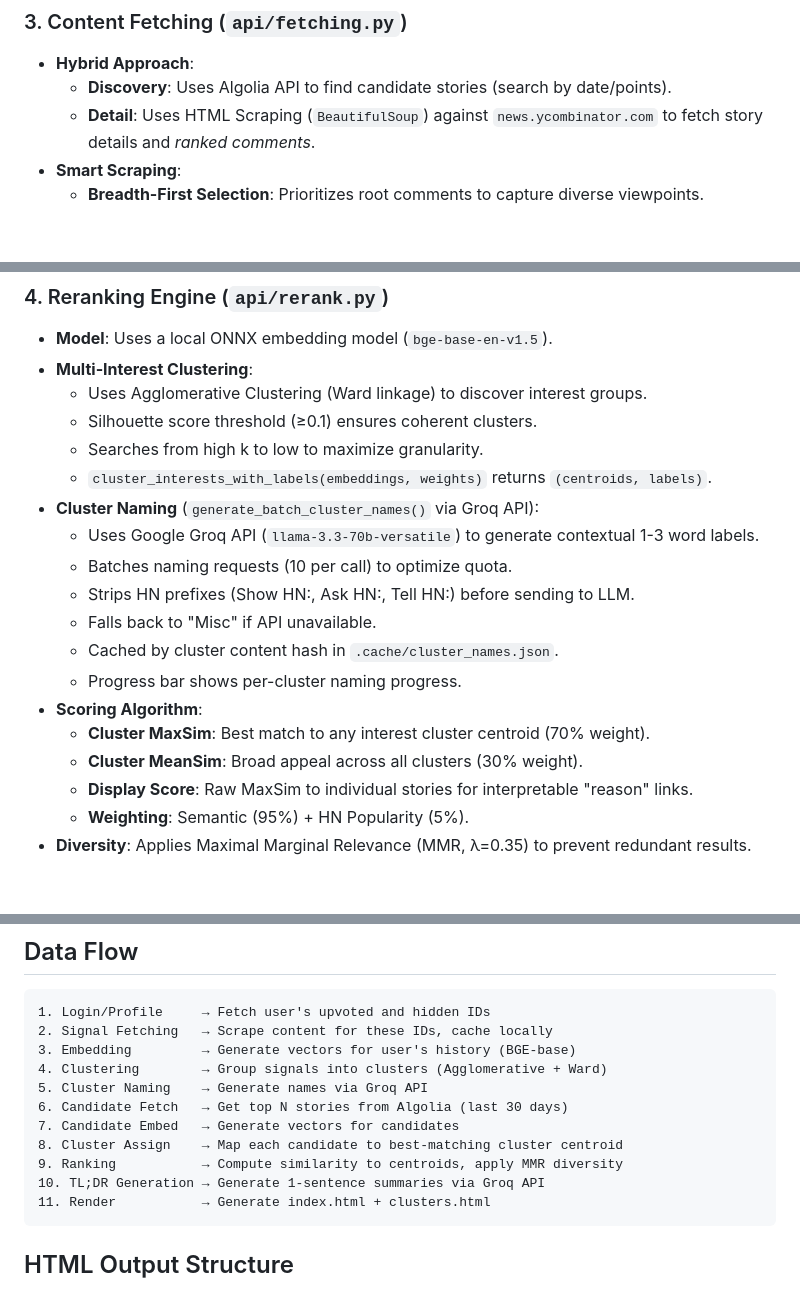
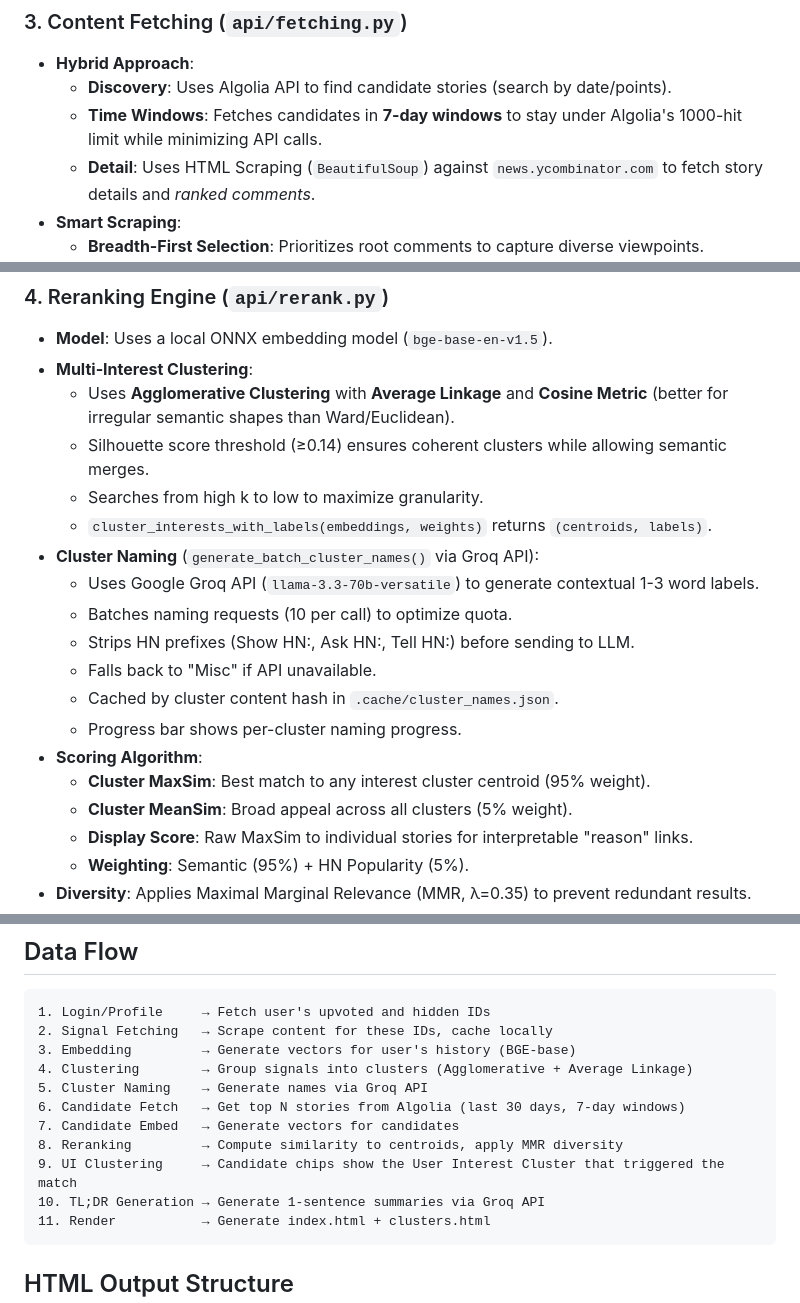
Before and after one commit to djv/hn-rerank, a Markdown page: ARCHITECTURE.md, 3 parts joined by grey strips. Drawn GitHub-style; blank space fills up the shorter version.

Commit message:
docs: update architecture to match new clustering and UI logic

````diff
--- a/ARCHITECTURE.md
+++ b/ARCHITECTURE.md
@@ -21,6 +21,7 @@ HN Rerank is a local-first application that personalizes Hacker News content usi
 ### 3. Content Fetching (`api/fetching.py`)
 - **Hybrid Approach**:
     - **Discovery**: Uses Algolia API to find candidate stories (search by date/points).
+    - **Time Windows**: Fetches candidates in **7-day windows** to stay under Algolia's 1000-hit limit while minimizing API calls.
     - **Detail**: Uses HTML Scraping (`BeautifulSoup`) against `news.ycombinator.com` to fetch story details and *ranked comments*.
 - **Smart Scraping**:
     - **Breadth-First Selection**: Prioritizes root comments to capture diverse viewpoints.
@@ -33,8 +34,8 @@ HN Rerank is a local-first application that personalizes Hacker News content usi
 ### 4. Reranking Engine (`api/rerank.py`)
 - **Model**: Uses a local ONNX embedding model (`bge-base-en-v1.5`).
 - **Multi-Interest Clustering**:
-    - Uses Agglomerative Clustering (Ward linkage) to discover interest groups.
-    - Silhouette score threshold (≥0.1) ensures coherent clusters.
+    - Uses **Agglomerative Clustering** with **Average Linkage** and **Cosine Metric** (better for irregular semantic shapes than Ward/Euclidean).
+    - Silhouette score threshold (≥0.14) ensures coherent clusters while allowing semantic merges.
     - Searches from high k to low to maximize granularity.
     - `cluster_interests_with_labels(embeddings, weights)` returns `(centroids, labels)`.
 - **Cluster Naming** (`generate_batch_cluster_names()` via Groq API):
@@ -45,8 +46,8 @@ HN Rerank is a local-first application that personalizes Hacker News content usi
     - Cached by cluster content hash in `.cache/cluster_names.json`.
     - Progress bar shows per-cluster naming progress.
 - **Scoring Algorithm**:
-    - **Cluster MaxSim**: Best match to any interest cluster centroid (70% weight).
-    - **Cluster MeanSim**: Broad appeal across all clusters (30% weight).
+    - **Cluster MaxSim**: Best match to any interest cluster centroid (95% weight).
+    - **Cluster MeanSim**: Broad appeal across all clusters (5% weight).
     - **Display Score**: Raw MaxSim to individual stories for interpretable "reason" links.
     - **Weighting**: Semantic (95%) + HN Popularity (5%).
 - **Diversity**: Applies Maximal Marginal Relevance (MMR, λ=0.35) to prevent redundant results.
@@ -70,12 +71,12 @@ HN Rerank is a local-first application that personalizes Hacker News content usi
 1. Login/Profile     → Fetch user's upvoted and hidden IDs
 2. Signal Fetching   → Scrape content for these IDs, cache locally
 3. Embedding         → Generate vectors for user's history (BGE-base)
-4. Clustering        → Group signals into clusters (Agglomerative + Ward)
+4. Clustering        → Group signals into clusters (Agglomerative + Average Linkage)
 5. Cluster Naming    → Generate names via Groq API
-6. Candidate Fetch   → Get top N stories from Algolia (last 30 days)
+6. Candidate Fetch   → Get top N stories from Algolia (last 30 days, 7-day windows)
 7. Candidate Embed   → Generate vectors for candidates
-8. Cluster Assign    → Map each candidate to best-matching cluster centroid
-9. Ranking           → Compute similarity to centroids, apply MMR diversity
+8. Reranking         → Compute similarity to centroids, apply MMR diversity
+9. UI Clustering     → Candidate chips show the User Interest Cluster that triggered the match
 10. TL;DR Generation → Generate 1-sentence summaries via Groq API
 11. Render           → Generate index.html + clusters.html
 ```
````
